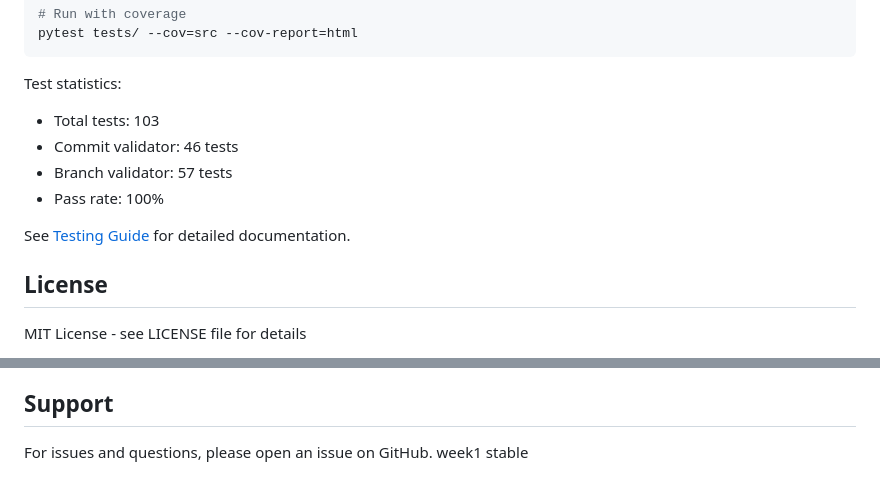
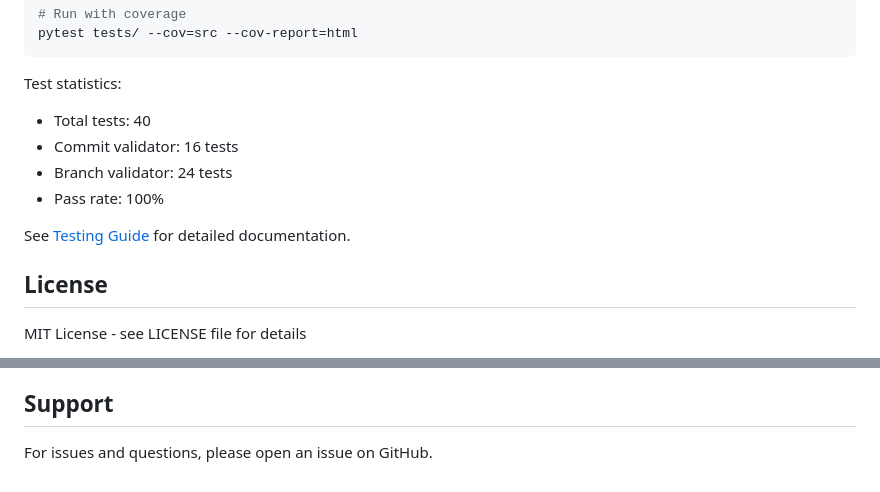
Before and after one commit to reetikesh17/devops-project-Automated-Git-Workflow-Enforcer, a Markdown page: README.md, 2 parts joined by grey strips. Rendered like a GitHub page.

````diff
--- a/README.md
+++ b/README.md
@@ -241,8 +241,8 @@ pytest tests/ --cov=src --cov-report=html
 ```
 
 Test statistics:
-- Total tests: 103
-- Commit validator: 46 tests
-- Branch validator: 57 tests
+- Total tests: 40
+- Commit validator: 16 tests
+- Branch validator: 24 tests
 - Pass rate: 100%
 
@@ -262,4 +262,3 @@ MIT License - see LICENSE file for details
 ## Support
 
 For issues and questions, please open an issue on GitHub.
-week1 stable
````
Also changed, not shown: other parts of README.md (+1 -1 lines), docs/action-usage.md (deleted, +0 -436 lines).
